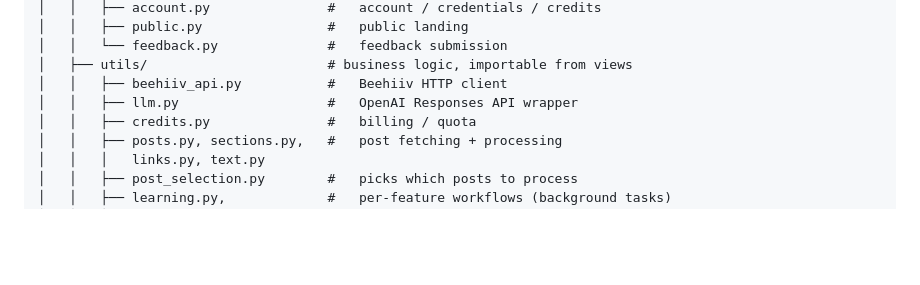
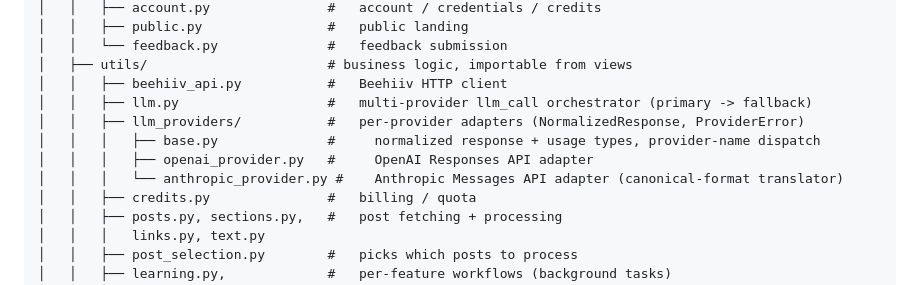
Before and after one commit to mcunningham1440/letterpulse, a Markdown page: readme.md, the part around the change. GitHub-like rendering; blank space fills up the shorter version.

Commit message:
Updated claude.md and readme to reflect changes introduced by Claude fallback

```diff
--- a/readme.md
+++ b/readme.md
@@ -85,7 +85,11 @@ app/
 │   │   └── feedback.py              #   feedback submission
 │   ├── utils/                       # business logic, importable from views
 │   │   ├── beehiiv_api.py           #   Beehiiv HTTP client
-│   │   ├── llm.py                   #   OpenAI Responses API wrapper
+│   │   ├── llm.py                   #   multi-provider llm_call orchestrator (primary -> fallback)
+│   │   ├── llm_providers/           #   per-provider adapters (NormalizedResponse, ProviderError)
+│   │   │   ├── base.py              #     normalized response + usage types, provider-name dispatch
+│   │   │   ├── openai_provider.py   #     OpenAI Responses API adapter
+│   │   │   └── anthropic_provider.py #    Anthropic Messages API adapter (canonical-format translator)
 │   │   ├── credits.py               #   billing / quota
 │   │   ├── posts.py, sections.py,   #   post fetching + processing
 │   │   │   links.py, text.py
```
Also changed, not shown: claude.md (+1 -1 lines).
